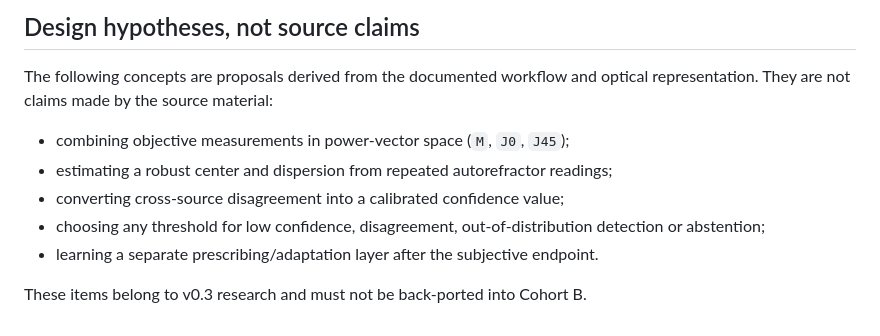
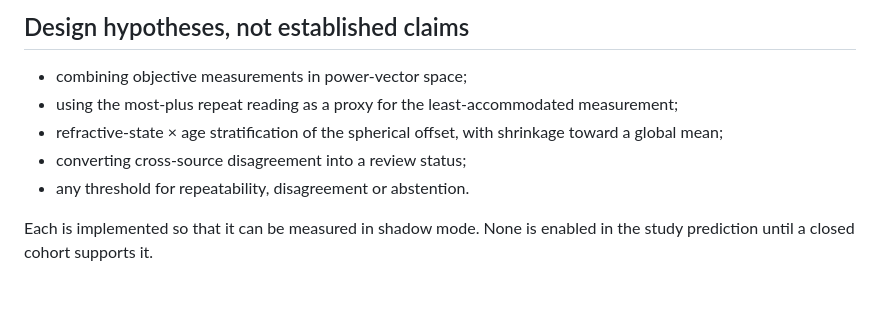
Before and after one commit to seraphblume/dioptra, a Markdown page: docs/source-register.md, the part around one of its changes. GitHub-like rendering; blank space fills up the shorter version.

```diff
--- a/docs/source-register.md
+++ b/docs/source-register.md
@@ -38,12 +47,10 @@ These sources help define what occurs **after** a spectacle refractive endpoint.
 
-## Design hypotheses, not source claims
+## Design hypotheses, not established claims
 
-The following concepts are proposals derived from the documented workflow and optical representation. They are not claims made by the source material:
+- combining objective measurements in power-vector space;
+- using the most-plus repeat reading as a proxy for the least-accommodated measurement;
+- refractive-state × age stratification of the spherical offset, with shrinkage toward a global mean;
+- converting cross-source disagreement into a review status;
+- any threshold for repeatability, disagreement or abstention.
 
-- combining objective measurements in power-vector space (`M`, `J0`, `J45`);
-- estimating a robust center and dispersion from repeated autorefractor readings;
-- converting cross-source disagreement into a calibrated confidence value;
-- choosing any threshold for low confidence, disagreement, out-of-distribution detection or abstention;
-- learning a separate prescribing/adaptation layer after the subjective endpoint.
-
-These items belong to v0.3 research and must not be back-ported into Cohort B.
+Each is implemented so that it can be measured in shadow mode. None is enabled in the study prediction until a closed cohort supports it.
```
Also changed, not shown: other parts of docs/source-register.md (+34 -25 lines).
